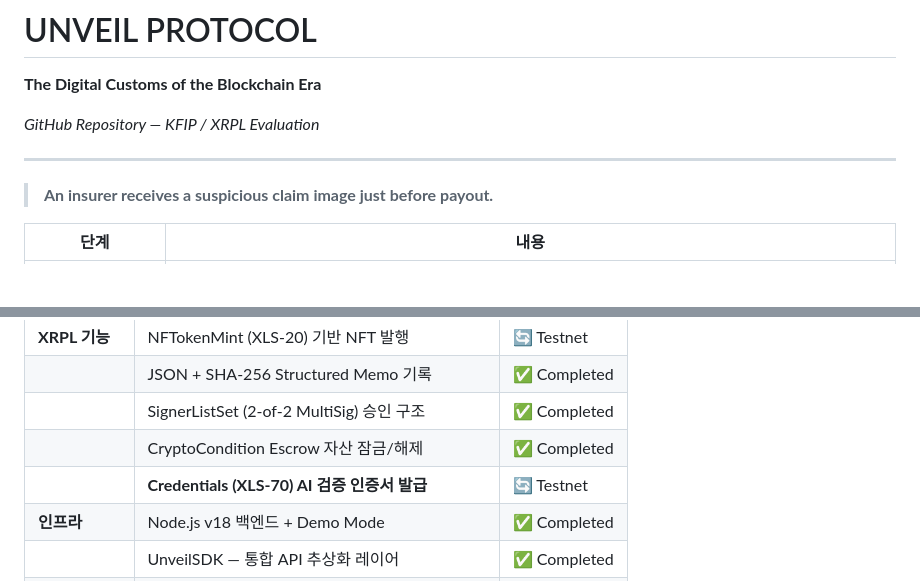
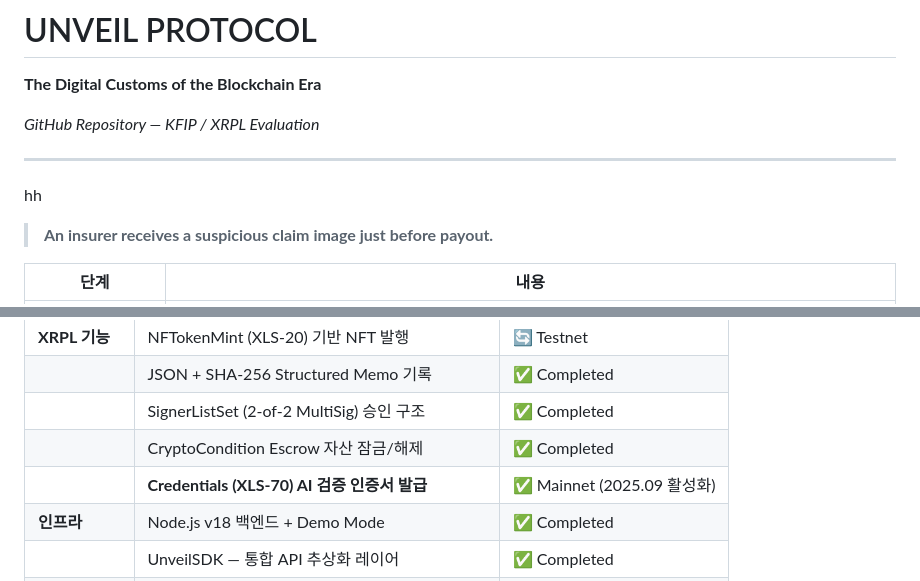
Before and after one commit to mdfh29e11-svg/unveil-mvp, a Markdown page: README.md, 2 parts joined by grey strips. Rendered like a GitHub page; blank space fills up the shorter version.

Commit message:
docs: Credentials (XLS-70) status — Testnet → Mainnet (activated 2025.09)

```diff
--- a/README.md
+++ b/README.md
@@ -5,7 +5,7 @@
 *GitHub Repository — KFIP / XRPL Evaluation*
 
 ---
-
+hh
 > **An insurer receives a suspicious claim image just before payout.**
 
 | 단계 | 내용 |
@@ -143,7 +143,7 @@ XRPL의 낮은 지연 시간과 Memo 필드 기반 구조화 데이터 기록은
 | | JSON + SHA-256 Structured Memo 기록 | ✅ Completed |
 | | SignerListSet (2-of-2 MultiSig) 승인 구조 | ✅ Completed |
 | | CryptoCondition Escrow 자산 잠금/해제 | ✅ Completed |
-| | **Credentials (XLS-70) AI 검증 인증서 발급** | 🔄 Testnet |
+| | **Credentials (XLS-70) AI 검증 인증서 발급** | ✅ Mainnet (2025.09 활성화) |
 | **인프라** | Node.js v18 백엔드 + Demo Mode | ✅ Completed |
 | | UnveilSDK — 통합 API 추상화 레이어 | ✅ Completed |
 | **검증 상태** | XRPL Testnet 온체인 로그 추적 | ✅ Verified |
```
